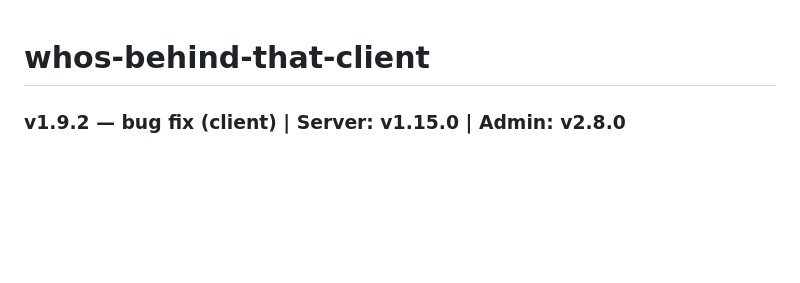
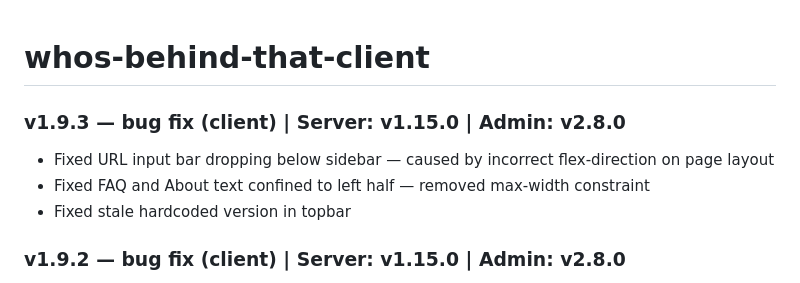
Before and after one commit to haimglikman/whos-behind-that-client, a Markdown page: README.md, the part around the change. Rendered like a GitHub page; blank space fills up the shorter version.

```diff
--- a/README.md
+++ b/README.md
@@ -1,4 +1,9 @@
 # whos-behind-that-client
+
+### v1.9.3 — bug fix (client) | Server: v1.15.0 | Admin: v2.8.0
+- Fixed URL input bar dropping below sidebar — caused by incorrect flex-direction on page layout
+- Fixed FAQ and About text confined to left half — removed max-width constraint
+- Fixed stale hardcoded version in topbar
 
 ### v1.9.2 — bug fix (client) | Server: v1.15.0 | Admin: v2.8.0
 - Fixed URL input bar dropping down — caused by incorrect flex-direction on page layout
```
